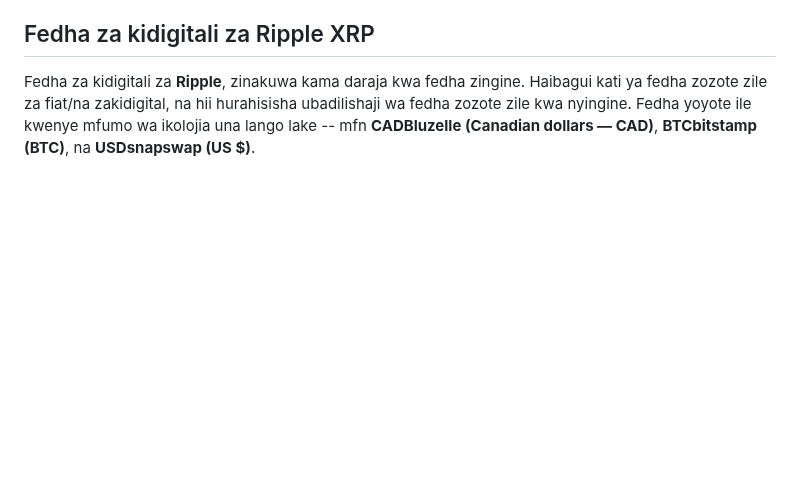
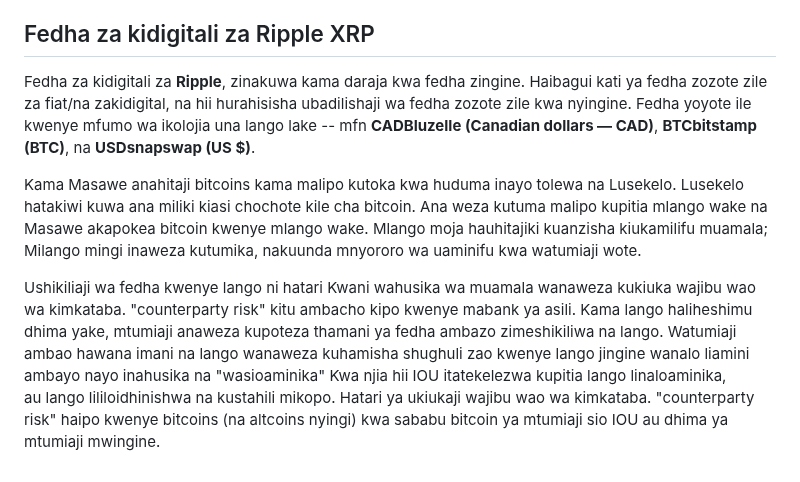
Before and after one commit to kazz54/congenial-rotary-phone, a Markdown page: views/lyrics/5fdp-wash-it-all-the-way.md, the part around the change. GitHub-like rendering; blank space fills up the shorter version.

```diff
--- a/views/lyrics/5fdp-wash-it-all-the-way.md
+++ b/views/lyrics/5fdp-wash-it-all-the-way.md
@@ -89,3 +89,13 @@ kufanya miamala uaminifu kati ya Lusekelo na Bupe, Bupe na Manka, na Masawe na M
 Fedha za kidigitali za **Ripple**, zinakuwa kama daraja kwa fedha zingine. Haibagui kati ya fedha zozote zile za fiat/na zakidigital,
 na hii hurahisisha ubadilishaji wa fedha zozote zile kwa nyingine.
 Fedha yoyote ile kwenye mfumo wa ikolojia una lango lake -- mfn **CADBluzelle (Canadian dollars — CAD)**, **BTCbitstamp (BTC)**, na **USDsnapswap (US $)**.
+
+Kama Masawe anahitaji bitcoins kama malipo kutoka kwa huduma inayo tolewa na Lusekelo.
+Lusekelo hatakiwi kuwa ana miliki kiasi chochote kile cha bitcoin. Ana weza kutuma malipo kupitia mlango wake na Masawe akapokea bitcoin kwenye mlango wake.
+Mlango moja hauhitajiki kuanzisha kiukamilifu muamala; Milango mingi inaweza kutumika, nakuunda mnyororo wa uaminifu kwa watumiaji wote.
+
+
+Ushikiliaji wa fedha kwenye lango ni hatari
+Kwani wahusika wa muamala wanaweza kukiuka wajibu wao wa kimkataba. "counterparty risk" kitu ambacho kipo kwenye mabank ya asili. Kama lango haliheshimu dhima yake, mtumiaji anaweza kupoteza thamani ya fedha ambazo zimeshikiliwa na lango. Watumiaji ambao hawana imani na lango wanaweza kuhamisha shughuli zao kwenye lango jingine wanalo liamini ambayo nayo inahusika na "wasioaminika"
+Kwa njia hii IOU itatekelezwa kupitia lango linaloaminika, au lango lililoidhinishwa na kustahili mikopo.
+Hatari ya ukiukaji wajibu wao wa kimkataba. "counterparty risk" haipo kwenye bitcoins (na altcoins nyingi) kwa sababu bitcoin ya mtumiaji sio IOU au dhima ya mtumiaji mwingine.
```
